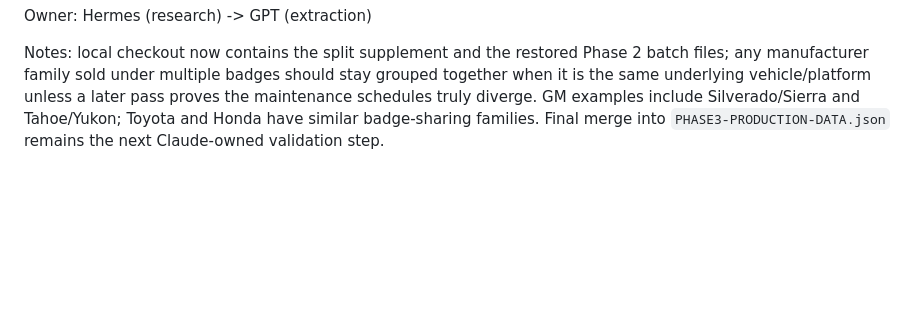
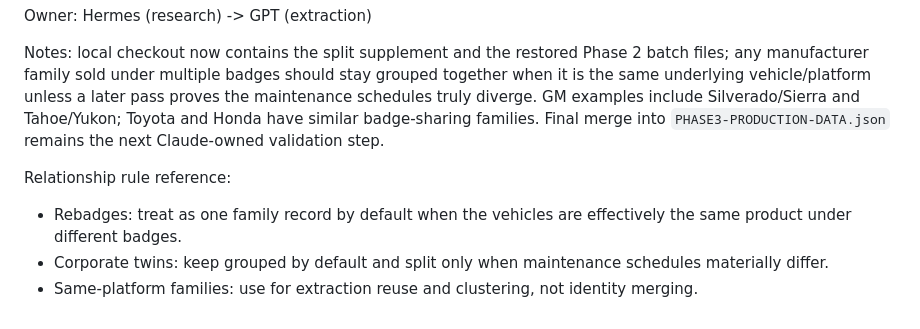
Before and after one commit to orangetrd-byte/adminpilot, a Markdown page: outputs/TRACKER.md, the part around the change. GitHub-like rendering; blank space fills up the shorter version.

Commit message:
Add vehicle relationship rule reference

```diff
--- a/outputs/TRACKER.md
+++ b/outputs/TRACKER.md
@@ -113,3 +113,8 @@ Handed off by: Claude
 Owner: Hermes (research) -> GPT (extraction)
 
 Notes: local checkout now contains the split supplement and the restored Phase 2 batch files; any manufacturer family sold under multiple badges should stay grouped together when it is the same underlying vehicle/platform unless a later pass proves the maintenance schedules truly diverge. GM examples include Silverado/Sierra and Tahoe/Yukon; Toyota and Honda have similar badge-sharing families. Final merge into `PHASE3-PRODUCTION-DATA.json` remains the next Claude-owned validation step.
+
+Relationship rule reference:
+- Rebadges: treat as one family record by default when the vehicles are effectively the same product under different badges.
+- Corporate twins: keep grouped by default and split only when maintenance schedules materially differ.
+- Same-platform families: use for extraction reuse and clustering, not identity merging.
```
